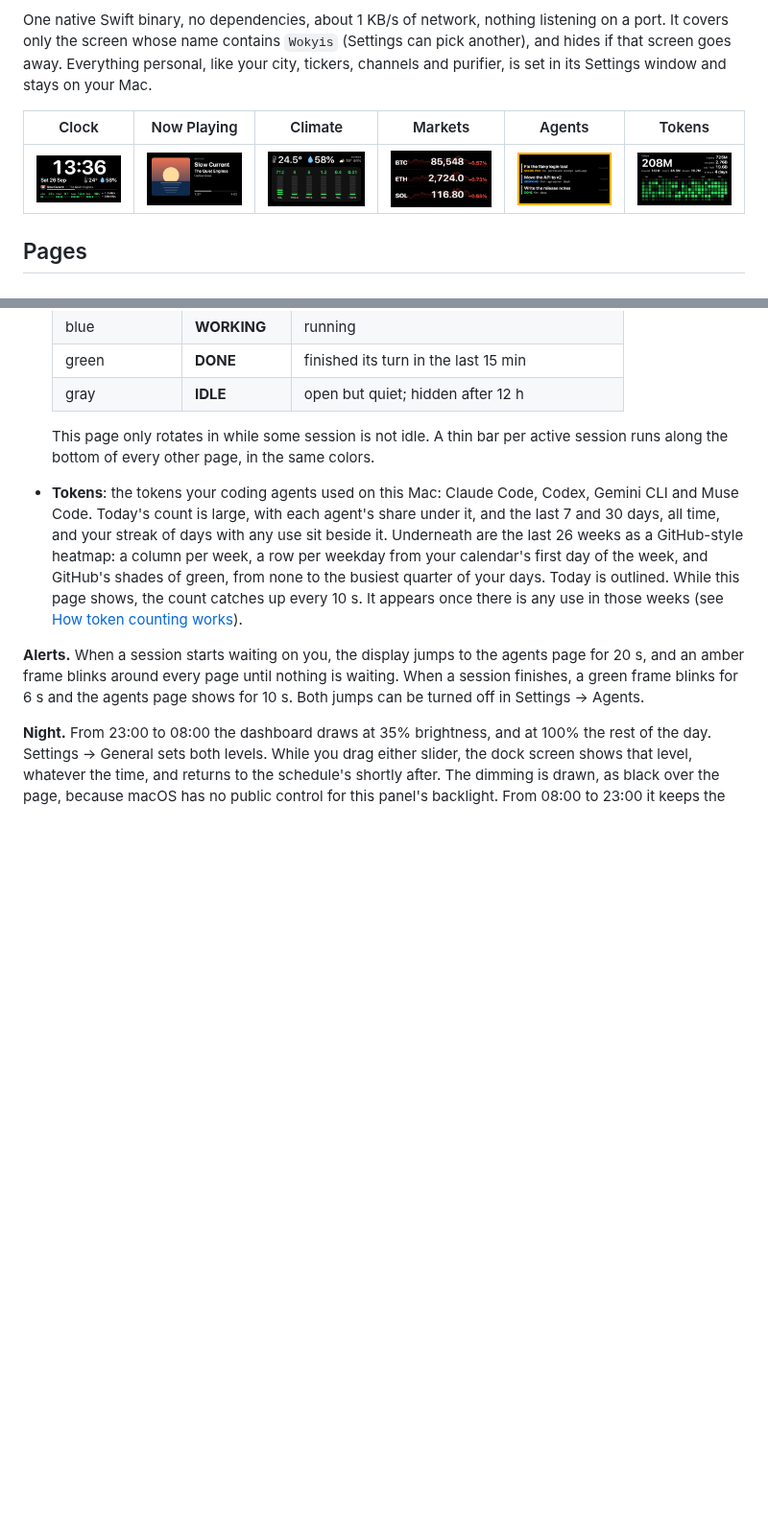
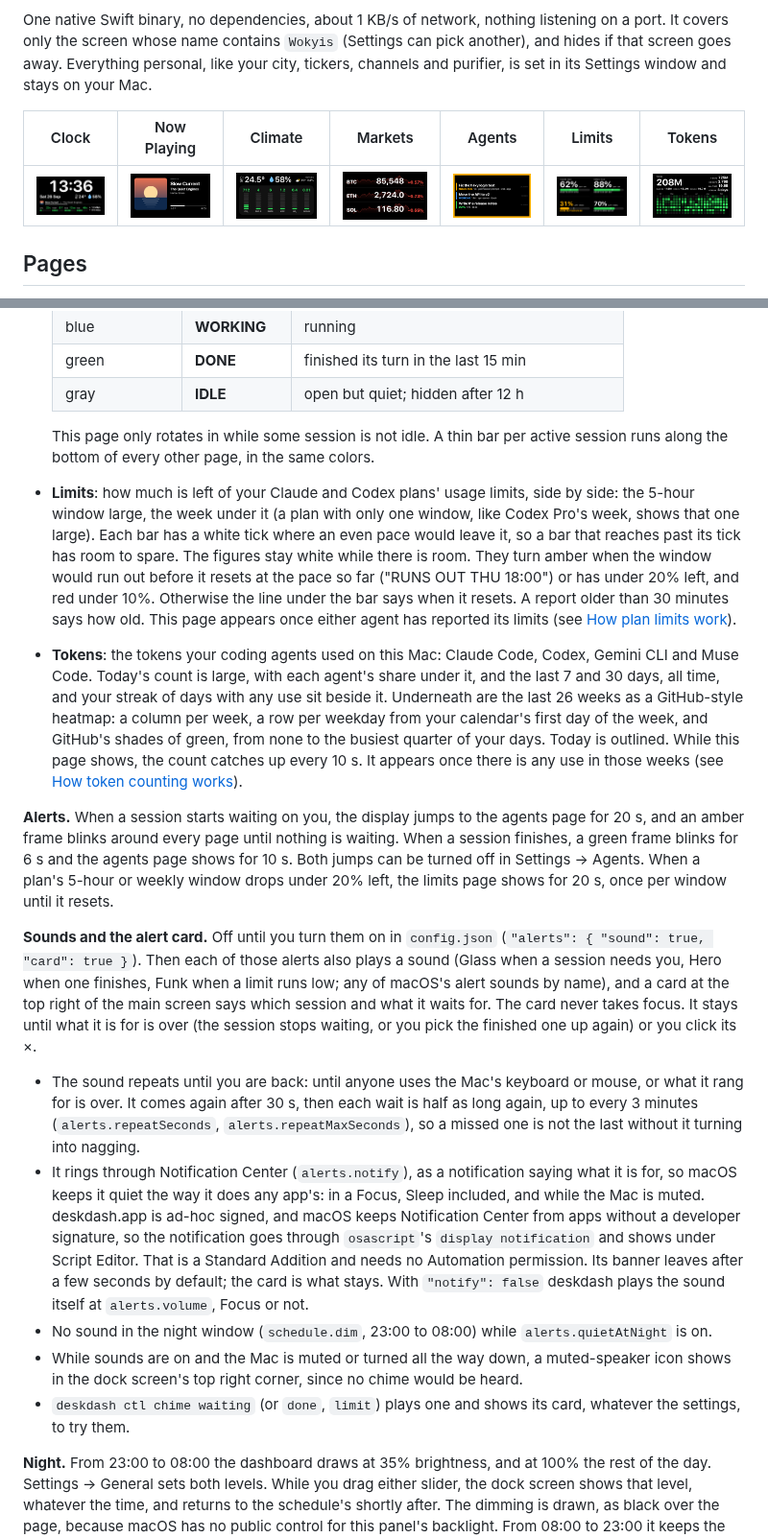
Before and after one commit to xyzlabsplt/deskdash, a Markdown page: README.md, 2 parts joined by grey strips. Shown at 96% size. GitHub-like rendering; pictures changed too: docs/limits.png (added); blank space fills up the shorter version.

```diff
--- a/README.md
+++ b/README.md
@@ -4,9 +4,9 @@ A glanceable dashboard for the 5" 1280×720 screen on the Wokyis M5, the dock th
 
 One native Swift binary, no dependencies, about 1 KB/s of network, nothing listening on a port. It covers only the screen whose name contains `Wokyis` (Settings can pick another), and hides if that screen goes away. Everything personal, like your city, tickers, channels and purifier, is set in its Settings window and stays on your Mac.
 
-| Clock | Now Playing | Climate | Markets | Agents | Tokens |
-|---|---|---|---|---|---|
-| ![clock](docs/clock.png) | ![now playing](docs/music.png) | ![climate](docs/climate.png) | ![markets](docs/markets.png) | ![agents](docs/agents.png) | ![tokens](docs/tokens.png) |
+| Clock | Now Playing | Climate | Markets | Agents | Limits | Tokens |
+|---|---|---|---|---|---|---|
+| ![clock](docs/clock.png) | ![now playing](docs/music.png) | ![climate](docs/climate.png) | ![markets](docs/markets.png) | ![agents](docs/agents.png) | ![limits](docs/limits.png) | ![tokens](docs/tokens.png) |
 
 ## Pages
 
@@ -45,9 +45,18 @@ Changes apply at once and are saved to `config.json`, writing only what differs
   | gray | **IDLE** | open but quiet; hidden after 12 h |
 
   This page only rotates in while some session is not idle. A thin bar per active session runs along the bottom of every other page, in the same colors.
+- **Limits**: how much is left of your Claude and Codex plans' usage limits, side by side: the 5-hour window large, the week under it (a plan with only one window, like Codex Pro's week, shows that one large). Each bar has a white tick where an even pace would leave it, so a bar that reaches past its tick has room to spare. The figures stay white while there is room. They turn amber when the window would run out before it resets at the pace so far ("RUNS OUT THU 18:00") or has under 20% left, and red under 10%. Otherwise the line under the bar says when it resets. A report older than 30 minutes says how old. This page appears once either agent has reported its limits (see [How plan limits work](#how-plan-limits-work)).
 - **Tokens**: the tokens your coding agents used on this Mac: Claude Code, Codex, Gemini CLI and Muse Code. Today's count is large, with each agent's share under it, and the last 7 and 30 days, all time, and your streak of days with any use sit beside it. Underneath are the last 26 weeks as a GitHub-style heatmap: a column per week, a row per weekday from your calendar's first day of the week, and GitHub's shades of green, from none to the busiest quarter of your days. Today is outlined. While this page shows, the count catches up every 10 s. It appears once there is any use in those weeks (see [How token counting works](#how-token-counting-works)).
 
-**Alerts.** When a session starts waiting on you, the display jumps to the agents page for 20 s, and an amber frame blinks around every page until nothing is waiting. When a session finishes, a green frame blinks for 6 s and the agents page shows for 10 s. Both jumps can be turned off in Settings → Agents.
+**Alerts.** When a session starts waiting on you, the display jumps to the agents page for 20 s, and an amber frame blinks around every page until nothing is waiting. When a session finishes, a green frame blinks for 6 s and the agents page shows for 10 s. Both jumps can be turned off in Settings → Agents. When a plan's 5-hour or weekly window drops under 20% left, the limits page shows for 20 s, once per window until it resets.
+
+**Sounds and the alert card.** Off until you turn them on in `config.json` (`"alerts": { "sound": true, "card": true }`). Then each of those alerts also plays a sound (Glass when a session needs you, Hero when one finishes, Funk when a limit runs low; any of macOS's alert sounds by name), and a card at the top right of the main screen says which session and what it waits for. The card never takes focus. It stays until what it is for is over (the session stops waiting, or you pick the finished one up again) or you click its ×.
+
+- The sound repeats until you are back: until anyone uses the Mac's keyboard or mouse, or what it rang for is over. It comes again after 30 s, then each wait is half as long again, up to every 3 minutes (`alerts.repeatSeconds`, `alerts.repeatMaxSeconds`), so a missed one is not the last without it turning into nagging.
+- It rings through Notification Center (`alerts.notify`), as a notification saying what it is for, so macOS keeps it quiet the way it does any app's: in a Focus, Sleep included, and while the Mac is muted. deskdash.app is ad-hoc signed, and macOS keeps Notification Center from apps without a developer signature, so the notification goes through `osascript`'s `display notification` and shows under Script Editor. That is a Standard Addition and needs no Automation permission. Its banner leaves after a few seconds by default; the card is what stays. With `"notify": false` deskdash plays the sound itself at `alerts.volume`, Focus or not.
+- No sound in the night window (`schedule.dim`, 23:00 to 08:00) while `alerts.quietAtNight` is on.
+- While sounds are on and the Mac is muted or turned all the way down, a muted-speaker icon shows in the dock screen's top right corner, since no chime would be heard.
+- `deskdash ctl chime waiting` (or `done`, `limit`) plays one and shows its card, whatever the settings, to try them.
 
 **Night.** From 23:00 to 08:00 the dashboard draws at 35% brightness, and at 100% the rest of the day. Settings → General sets both levels. While you drag either slider, the dock screen shows that level, whatever the time, and returns to the schedule's shortly after. The dimming is drawn, as black over the page, because macOS has no public control for this panel's backlight. From 08:00 to 23:00 it keeps the displays from idle-sleeping. macOS can only keep all displays awake, not one, so turn **Keep the displays awake** off in Settings → General if the big monitor should sleep on its own schedule.
 
```
Also changed, not shown: other parts of README.md (+17 -1 lines), CLAUDE.md (+3 -1 lines), 12 other files.
